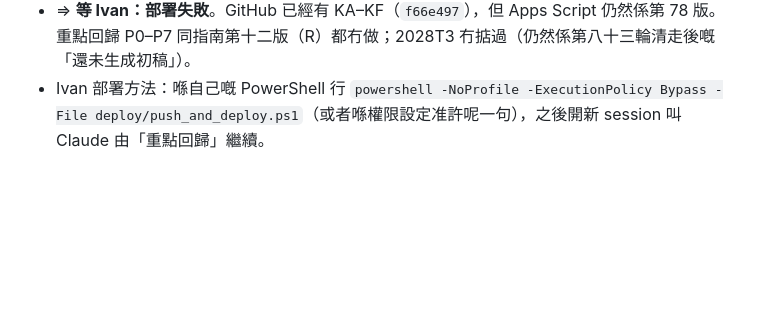
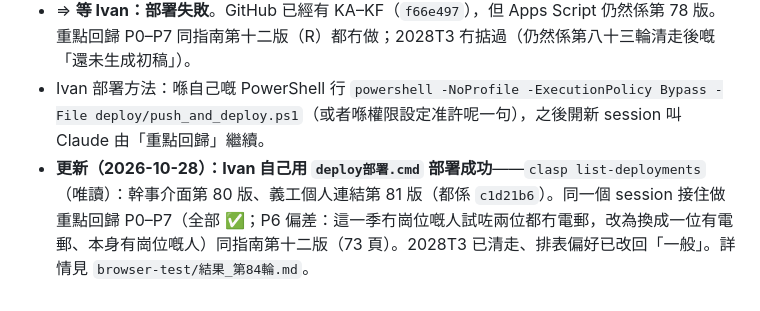
Before and after one commit to ivantheservant/hwc-roster-automation, a Markdown page: docs/系統範圍稽核_第61-70輪.md, the part around the change. Rendered like a GitHub page; blank space fills up the shorter version.

Commit message:
第八十四輪批次：稽核文件補記——Ivan 已用 部署.cmd 部署（幹事介面第 80 版）；重點回歸 P0–P7 全部通過、指南第十二版已出、2028T3 已清走
Co-Authored-By: Claude Opus 5.5 <noreply@anthropic.com>

```diff
--- a/docs/系統範圍稽核_第61-70輪.md
+++ b/docs/系統範圍稽核_第61-70輪.md
@@ -1741,3 +1741,4 @@ JE、JF 合併一個 commit：兩組共用同一個測試檔。`verify-red` 862
 - **部署：未做——被權限分類器擋住。** 執行 `powershell -NoProfile -ExecutionPolicy Bypass -File deploy/push_and_deploy.ps1` 時，Claude Code 自動模式分類器拒絕（原因「Security Weaken」，即 `-ExecutionPolicy Bypass`）。照無人看管規則第 5 條，冇換寫法再試。部署輸出：冇（指令冇執行）。
 - ⇒ **等 Ivan：部署失敗**。GitHub 已經有 KA–KF（`f66e497`），但 Apps Script 仍然係第 78 版。重點回歸 P0–P7 同指南第十二版（R）都冇做；2028T3 冇掂過（仍然係第八十三輪清走後嘅「還未生成初稿」）。
 - Ivan 部署方法：喺自己嘅 PowerShell 行 `powershell -NoProfile -ExecutionPolicy Bypass -File deploy/push_and_deploy.ps1`（或者喺權限設定准許呢一句），之後開新 session 叫 Claude 由「重點回歸」繼續。
+- **更新（2026-10-28）：Ivan 自己用 `deploy部署.cmd` 部署成功**——`clasp list-deployments`（唯讀）：幹事介面第 80 版、義工個人連結第 81 版（都係 `c1d21b6`）。同一個 session 接住做重點回歸 P0–P7（全部 ✅；P6 偏差：這一季冇崗位嘅人試咗兩位都冇電郵，改為換成一位有電郵、本身有崗位嘅人）同指南第十二版（73 頁）。2028T3 已清走、排表偏好已改回「一般」。詳情見 `browser-test/結果_第84輪.md`。
```
